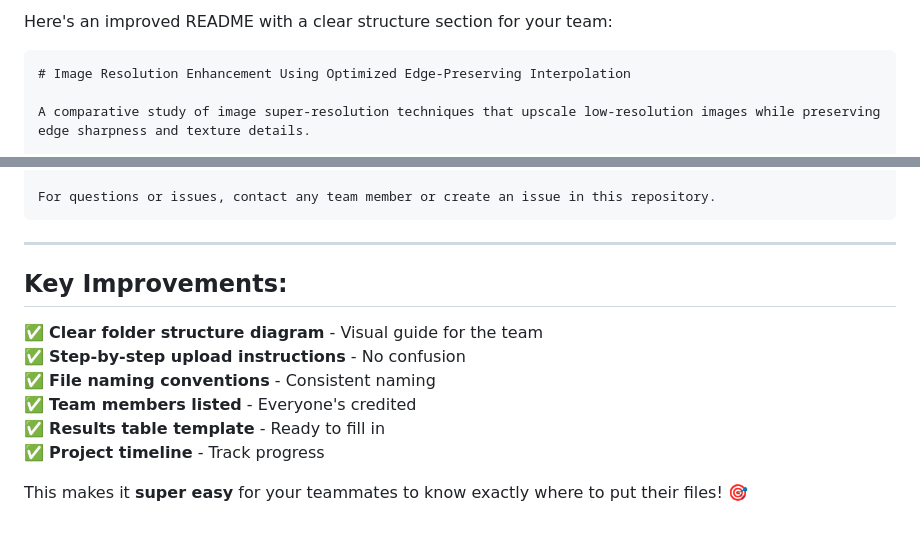
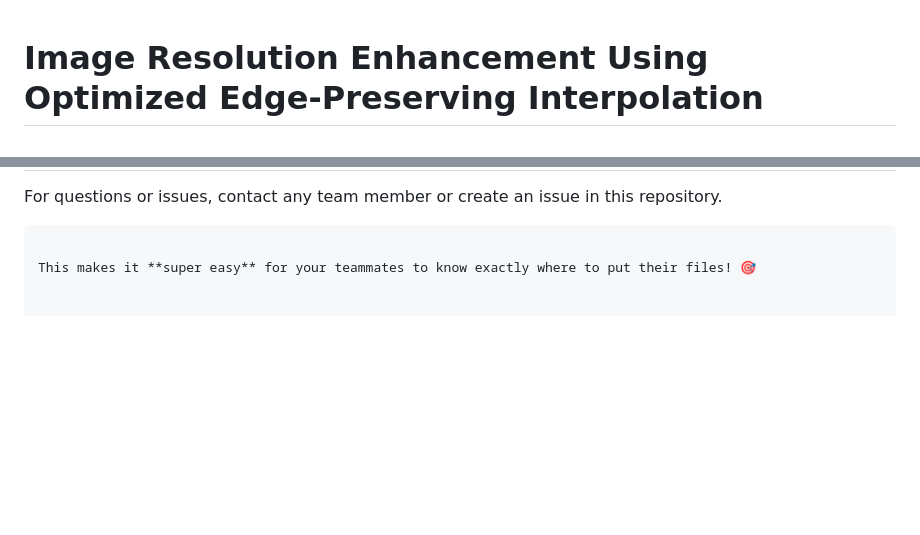
Before and after one commit to MohmadWalid/image-resolution-enhancement-edge-preserving, a Markdown page: README.md, 2 parts joined by grey strips. Drawn GitHub-style; blank space fills up the shorter version.

Commit message:
Refactor README for clarity and conciseness
Removed unnecessary introductory text and key improvements section from README.

````diff
--- a/README.md
+++ b/README.md
@@ -1,6 +1,3 @@
-Here's an improved README with a clear structure section for your team:
-
-```markdown
 # Image Resolution Enhancement Using Optimized Edge-Preserving Interpolation
 
 A comparative study of image super-resolution techniques that upscale low-resolution images while preserving edge sharpness and texture details.
@@ -106,15 +103,4 @@ Each team member should upload their files following this structure:
 For questions or issues, contact any team member or create an issue in this repository.
 ```
 
----
-
-## Key Improvements:
-
-✅ **Clear folder structure diagram** - Visual guide for the team
-✅ **Step-by-step upload instructions** - No confusion
-✅ **File naming conventions** - Consistent naming
-✅ **Team members listed** - Everyone's credited
-✅ **Results table template** - Ready to fill in
-✅ **Project timeline** - Track progress
-
 This makes it **super easy** for your teammates to know exactly where to put their files! 🎯
````
